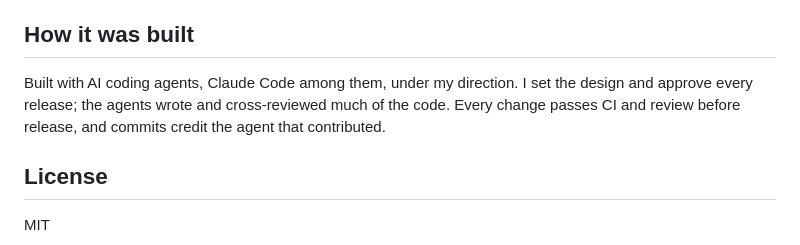
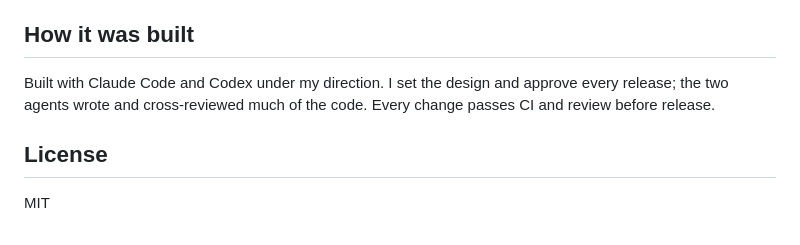
Before and after one commit to Kaagemusha/governed-action-lab, a Markdown page: README.md, the part around the change. GitHub-like rendering.

Commit message:
Name both agents in the README
Co-Authored-By: Claude Opus 5.5 <noreply@anthropic.com>

```diff
--- a/README.md
+++ b/README.md
@@ -109,10 +109,9 @@ full threat model.
 
 ## How it was built
 
-Built with AI coding agents, Claude Code among them, under my direction. I
-set the design and approve every release; the agents wrote and cross-reviewed
-much of the code. Every change passes CI and review before release, and commits
-credit the agent that contributed.
+Built with Claude Code and Codex under my direction. I set the design and
+approve every release; the two agents wrote and cross-reviewed much of the
+code. Every change passes CI and review before release.
 
 ## License
 
```
